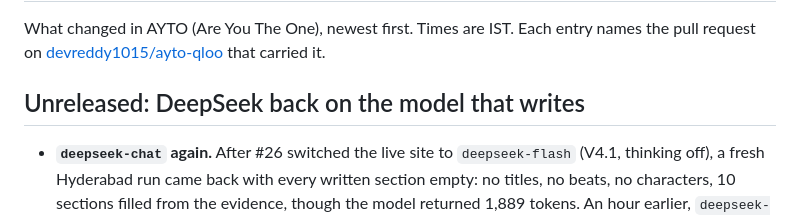
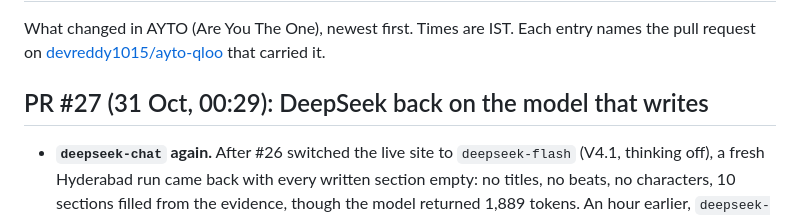
Before and after one commit to devreddy1015/ayto-qloo, a Markdown page: CHANGELOG.md, the part around the change. Rendered like a GitHub page.

Commit message:
CHANGELOG: name the DeepSeek revert entry by its PR (#27)

```diff
--- a/CHANGELOG.md
+++ b/CHANGELOG.md
@@ -3,7 +3,7 @@
 What changed in AYTO (Are You The One), newest first. Times are IST. Each entry names the pull request on
 [devreddy1015/ayto-qloo](https://github.com/devreddy1015/ayto-qloo) that carried it.
 
-## Unreleased: DeepSeek back on the model that writes
+## PR #27 (31 Oct, 00:29): DeepSeek back on the model that writes
 
 - **`deepseek-chat` again.** After #26 switched the live site to `deepseek-flash` (V4.1, thinking off), a fresh
   Hyderabad run came back with every written section empty: no titles, no beats, no characters, 10 sections filled from
```
